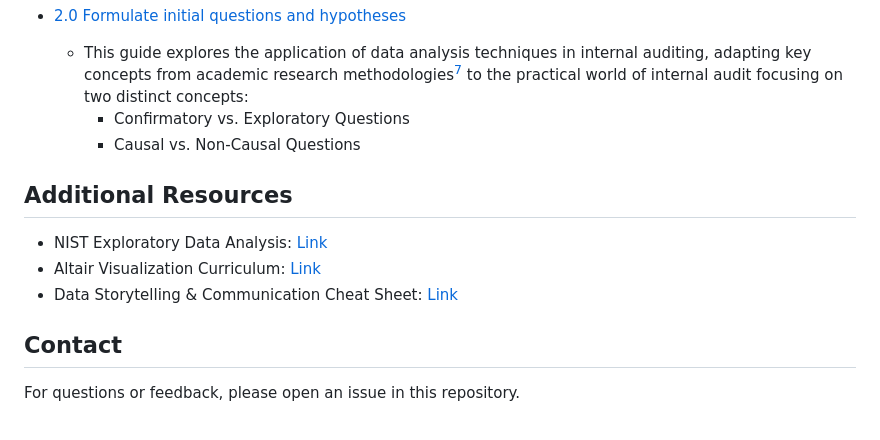
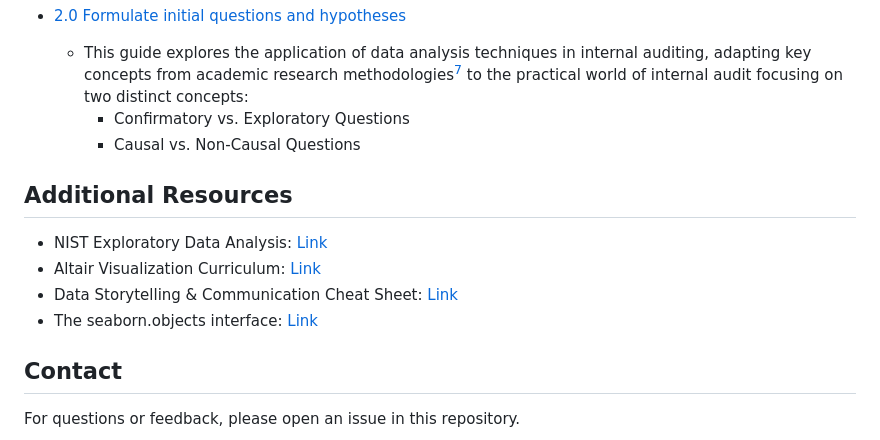
Before and after one commit to busera/applying_data_analysis_in_internal_audit, a Markdown page: readme.md, the part around the change. Rendered like a GitHub page.

```diff
--- a/readme.md
+++ b/readme.md
@@ -78,11 +78,11 @@ flowchart TB
 		- Confirmatory vs. Exploratory Questions
 		- Causal vs. Non-Causal Questions
 
-
 ## Additional Resources
 - NIST Exploratory Data Analysis: [Link](https://www.itl.nist.gov/div898/handbook/index.htm)
 - Altair Visualization Curriculum: [Link](https://idl.uw.edu/visualization-curriculum/intro.html)
 - Data Storytelling & Communication Cheat Sheet: [Link](https://www.datacamp.com/cheat-sheet/data-storytelling-and-communication-cheat-sheet)
+- The seaborn.objects interface: [Link](https://seaborn.pydata.org/tutorial/objects_interface.html)
 
 ## Contact
 
```
